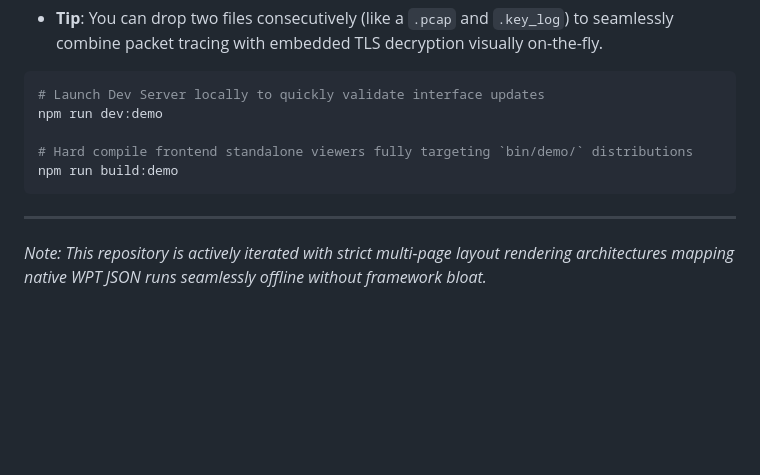
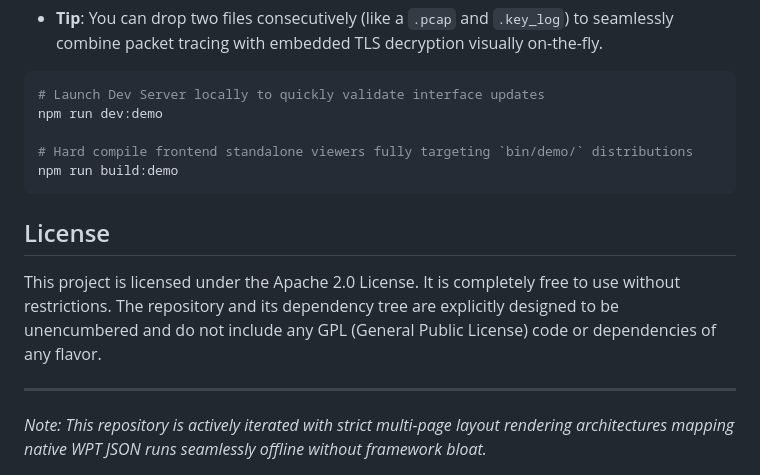
Before and after one commit to pmeenan/waterfall-tools, a Markdown page: README.md, the part around the change. Drawn GitHub-style; blank space fills up the shorter version.

Commit message:
Added license info to the readme

````diff
--- a/README.md
+++ b/README.md
@@ -244,5 +244,9 @@ npm run dev:demo
 npm run build:demo
 ```
 
+## License
+
+This project is licensed under the Apache 2.0 License. It is completely free to use without restrictions. The repository and its dependency tree are explicitly designed to be unencumbered and do not include any GPL (General Public License) code or dependencies of any flavor.
+
 ---
 *Note: This repository is actively iterated with strict multi-page layout rendering architectures mapping native WPT JSON runs seamlessly offline without framework bloat.*
````
